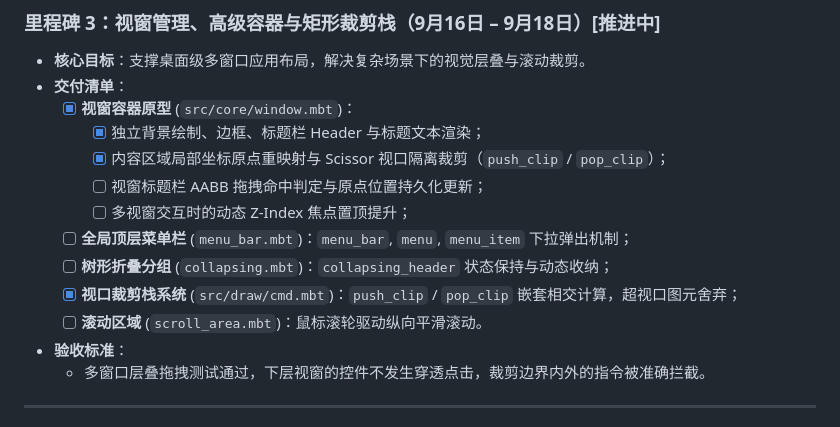
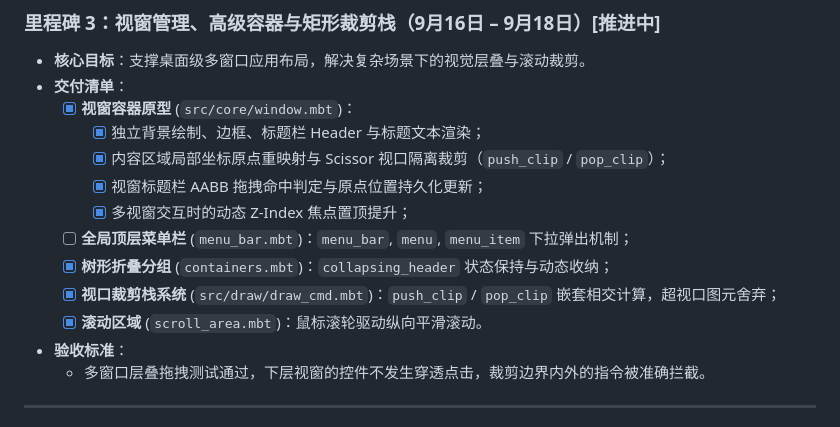
Before and after one commit to LING71671/moon-egui, a Markdown page: docs/ROADMAP.md, the part around the change. GitHub-like rendering.

```diff
--- a/docs/ROADMAP.md
+++ b/docs/ROADMAP.md
@@ -59,12 +59,12 @@
   - [x] **视窗容器原型** (`src/core/window.mbt`)：
     - [x] 独立背景绘制、边框、标题栏 Header 与标题文本渲染；
     - [x] 内容区域局部坐标原点重映射与 Scissor 视口隔离裁剪（`push_clip` / `pop_clip`）；
-    - [ ] 视窗标题栏 AABB 拖拽命中判定与原点位置持久化更新；
-    - [ ] 多视窗交互时的动态 Z-Index 焦点置顶提升；
+    - [x] 视窗标题栏 AABB 拖拽命中判定与原点位置持久化更新；
+    - [x] 多视窗交互时的动态 Z-Index 焦点置顶提升；
   - [ ] **全局顶层菜单栏** (`menu_bar.mbt`)：`menu_bar`, `menu`, `menu_item` 下拉弹出机制；
-  - [ ] **树形折叠分组** (`collapsing.mbt`)：`collapsing_header` 状态保持与动态收纳；
-  - [x] **视口裁剪栈系统** (`src/draw/cmd.mbt`)：`push_clip` / `pop_clip` 嵌套相交计算，超视口图元舍弃；
-  - [ ] **滚动区域** (`scroll_area.mbt`)：鼠标滚轮驱动纵向平滑滚动。
+  - [x] **树形折叠分组** (`containers.mbt`)：`collapsing_header` 状态保持与动态收纳；
+  - [x] **视口裁剪栈系统** (`src/draw/draw_cmd.mbt`)：`push_clip` / `pop_clip` 嵌套相交计算，超视口图元舍弃；
+  - [x] **滚动区域** (`scroll_area.mbt`)：鼠标滚轮驱动纵向平滑滚动。
 * **验收标准**：
   - 多窗口层叠拖拽测试通过，下层视窗的控件不发生穿透点击，裁剪边界内外的指令被准确拦截。
 
```
Also changed, not shown: docs/ROADMAP_en.md (+5 -5 lines).
